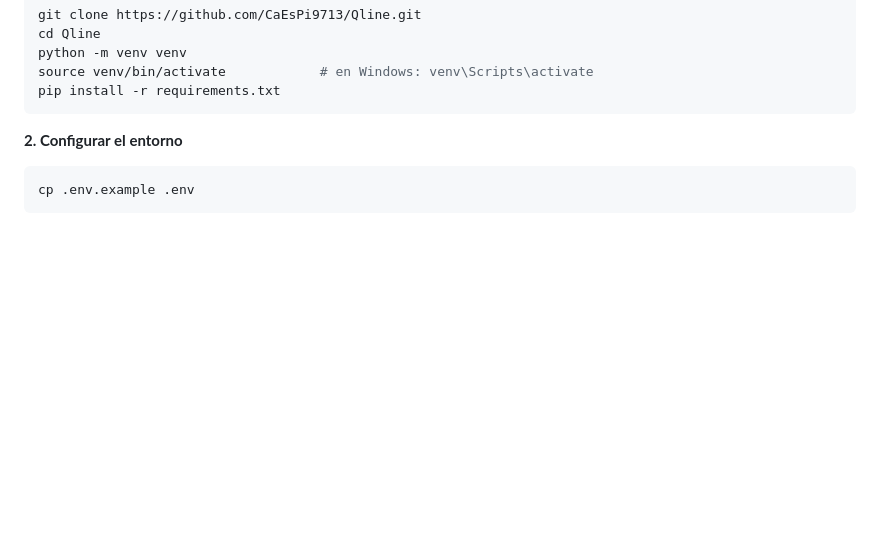
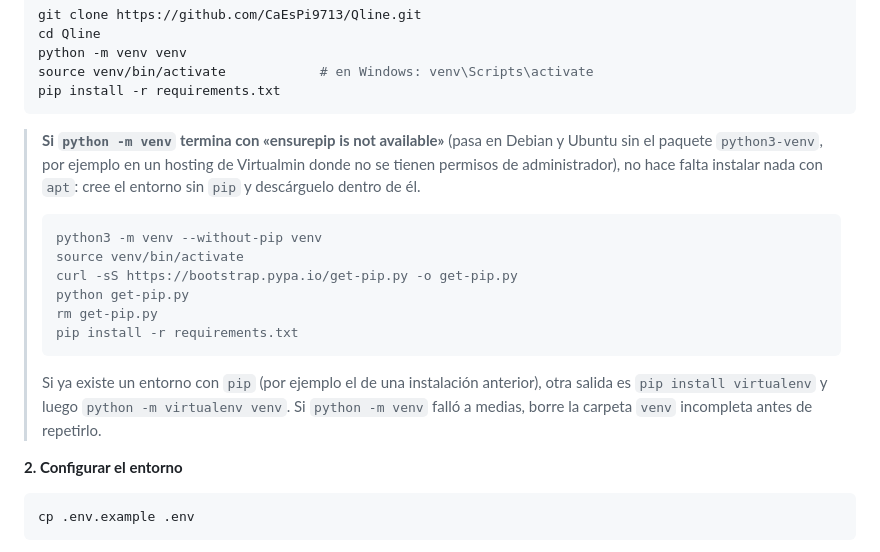
Before and after one commit to CaEsPi9713/Qline, a Markdown page: README.md, the part around the change. Drawn GitHub-style; blank space fills up the shorter version.

Commit message:
Documenta alternativa para crear entornos virtuales
Añade instrucciones para resolver el error «ensurepip is not available» sin permisos de administrador y registra el cambio en el changelog.

````diff
--- a/README.md
+++ b/README.md
@@ -155,6 +155,19 @@ python -m venv venv
 source venv/bin/activate            # en Windows: venv\Scripts\activate
 pip install -r requirements.txt
 ```
+
+> **Si `python -m venv` termina con «ensurepip is not available»** (pasa en Debian y Ubuntu sin el paquete `python3-venv`, por ejemplo en un hosting de Virtualmin donde no se tienen permisos de administrador), no hace falta instalar nada con `apt`: cree el entorno sin `pip` y descárguelo dentro de él.
+>
+> ```bash
+> python3 -m venv --without-pip venv
+> source venv/bin/activate
+> curl -sS https://bootstrap.pypa.io/get-pip.py -o get-pip.py
+> python get-pip.py
+> rm get-pip.py
+> pip install -r requirements.txt
+> ```
+>
+> Si ya existe un entorno con `pip` (por ejemplo el de una instalación anterior), otra salida es `pip install virtualenv` y luego `python -m virtualenv venv`. Si `python -m venv` falló a medias, borre la carpeta `venv` incompleta antes de repetirlo.
 
 **2. Configurar el entorno**
 
````
Also changed, not shown: CHANGELOG.md (+3 -0 lines).
